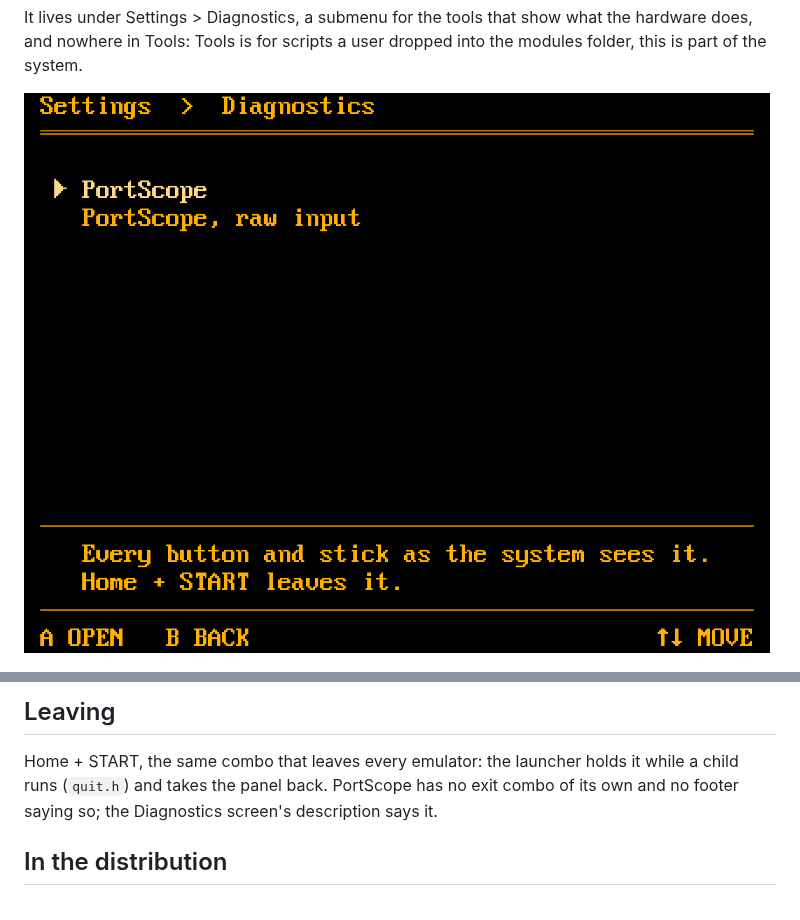
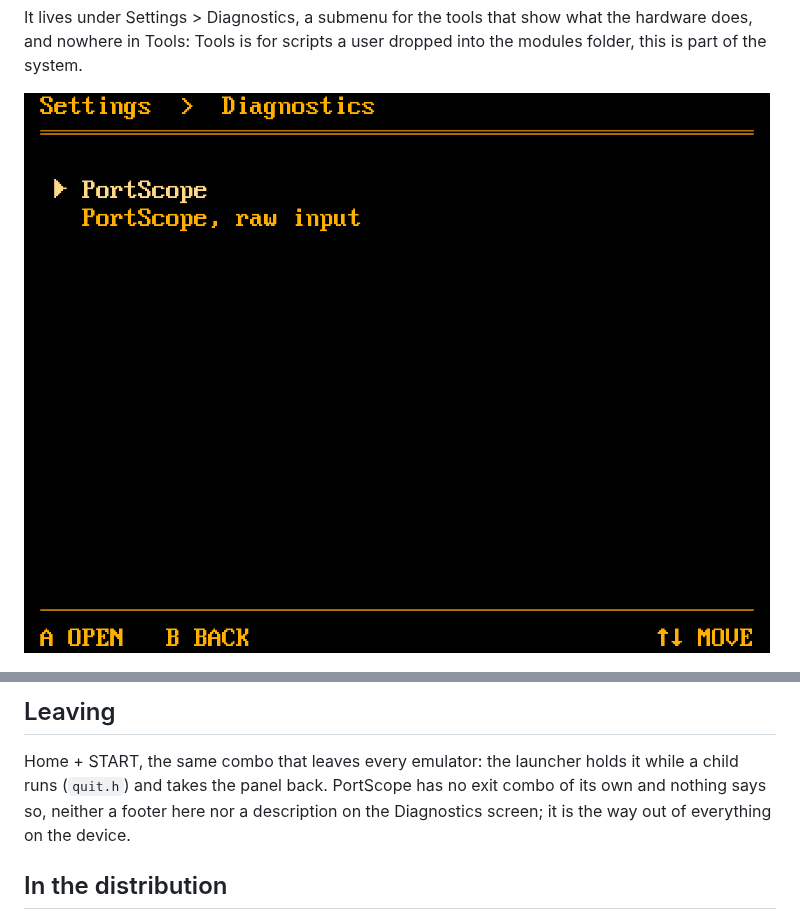
Before and after one commit to portare-ch/portarelauncher, a Markdown page: docs/portscope.md, 2 parts joined by grey strips. Rendered like a GitHub page; pictures changed too: docs/images/settings-diagnostics.png.

Commit message:
mockup: Diagnostics without a description band
The two names say what they open, and Home + START is how everything
on the device is left.

```diff
--- a/docs/portscope.md
+++ b/docs/portscope.md
@@ -78,8 +78,9 @@ stick calibration; this only shows.
 
 Home + START, the same combo that leaves every emulator: the launcher
 holds it while a child runs (`quit.h`) and takes the panel back. PortScope
-has no exit combo of its own and no footer saying so; the Diagnostics
-screen's description says it.
+has no exit combo of its own and nothing says so, neither a footer here
+nor a description on the Diagnostics screen; it is the way out of
+everything on the device.
 
 ## In the distribution
 
```
Also changed, not shown: 2 other files.
